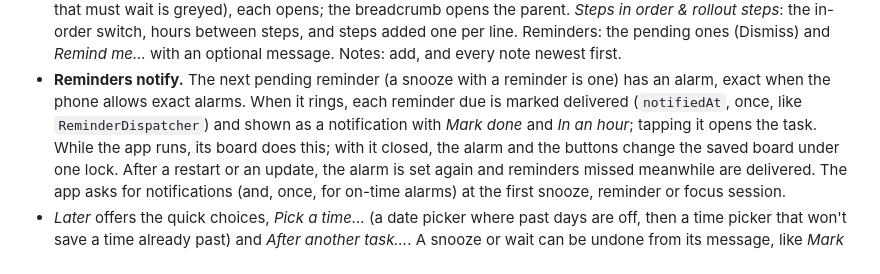
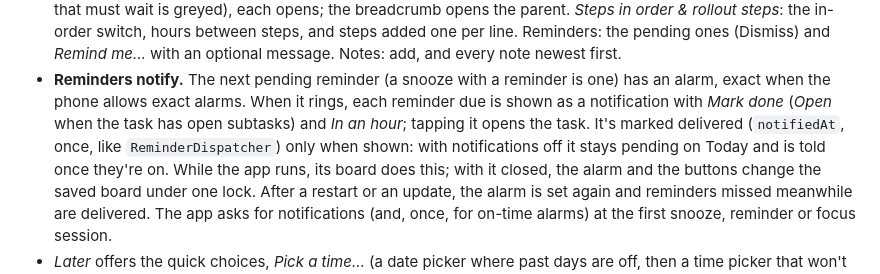
Before and after one commit to shahabmokhtari/todo-tracker, a Markdown page: docs/product-spec.md, the part around the change. Drawn GitHub-style.

Commit message:
Docs: Android reminder notifications offer Open for a task with open subtasks, and wait while notifications are off
Co-Authored-By: Claude Opus 5.5 <noreply@anthropic.com>

```diff
--- a/docs/product-spec.md
+++ b/docs/product-spec.md
@@ -319,8 +319,9 @@ and any snooze rule written as one word after `@` (`@fri`, `@weekend`, `@2w`, `@
   switch, hours between steps, and steps added one per line. Reminders: the pending ones (Dismiss) and *Remind me…*
   with an optional message. Notes: add, and every note newest first.
 * **Reminders notify.** The next pending reminder (a snooze with a reminder is one) has an alarm, exact when the phone
-  allows exact alarms. When it rings, each reminder due is marked delivered (`notifiedAt`, once, like
-  `ReminderDispatcher`) and shown as a notification with *Mark done* and *In an hour*; tapping it opens the task.
+  allows exact alarms. When it rings, each reminder due is shown as a notification with *Mark done* (*Open* when the
+  task has open subtasks) and *In an hour*; tapping it opens the task. It's marked delivered (`notifiedAt`, once, like
+  `ReminderDispatcher`) only when shown: with notifications off it stays pending on Today and is told once they're on.
   While the app runs, its board does this; with it closed, the alarm and the buttons change the saved board under one
   lock. After a restart or an update, the alarm is set again and reminders missed meanwhile are delivered. The app asks
   for notifications (and, once, for on-time alarms) at the first snooze, reminder or focus session.
```
Also changed, not shown: docs/guide.md (+2 -1 lines).
